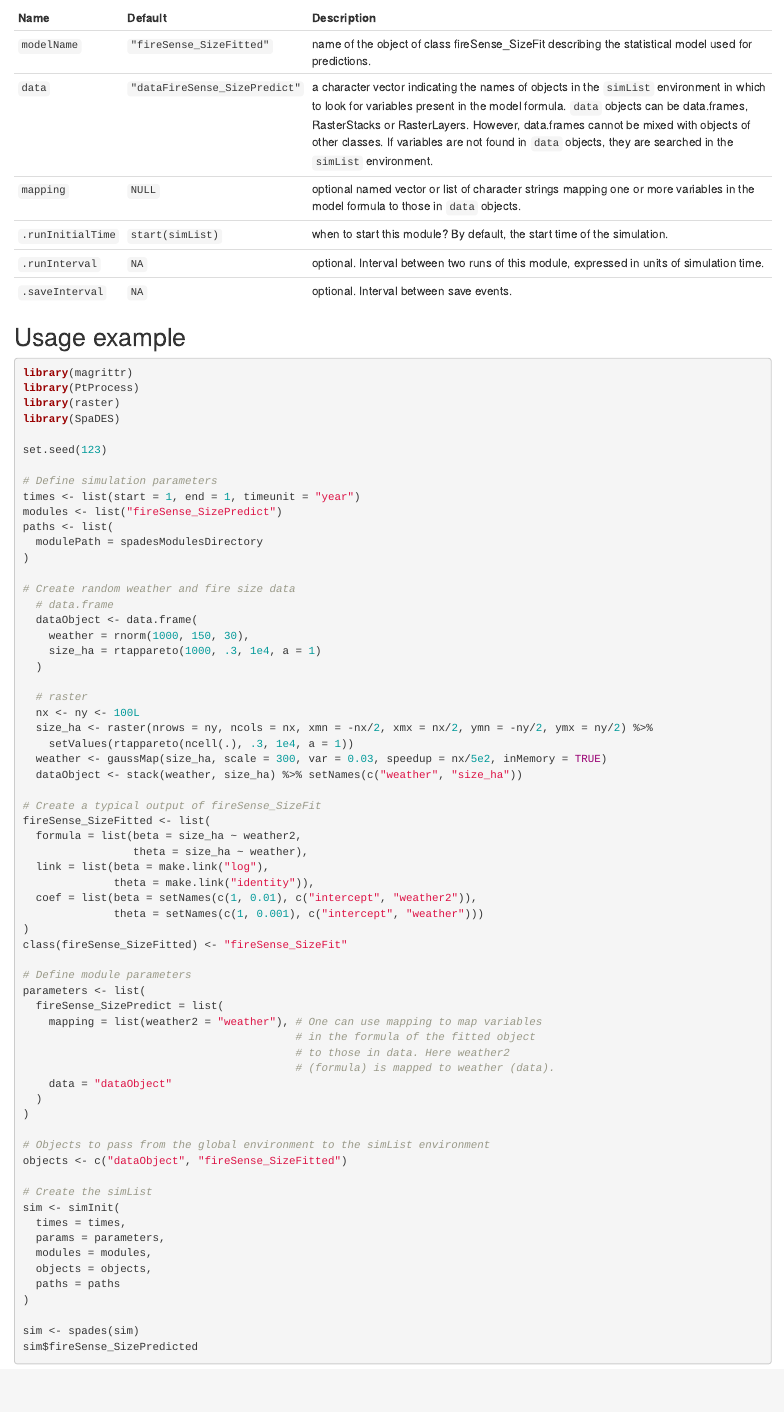
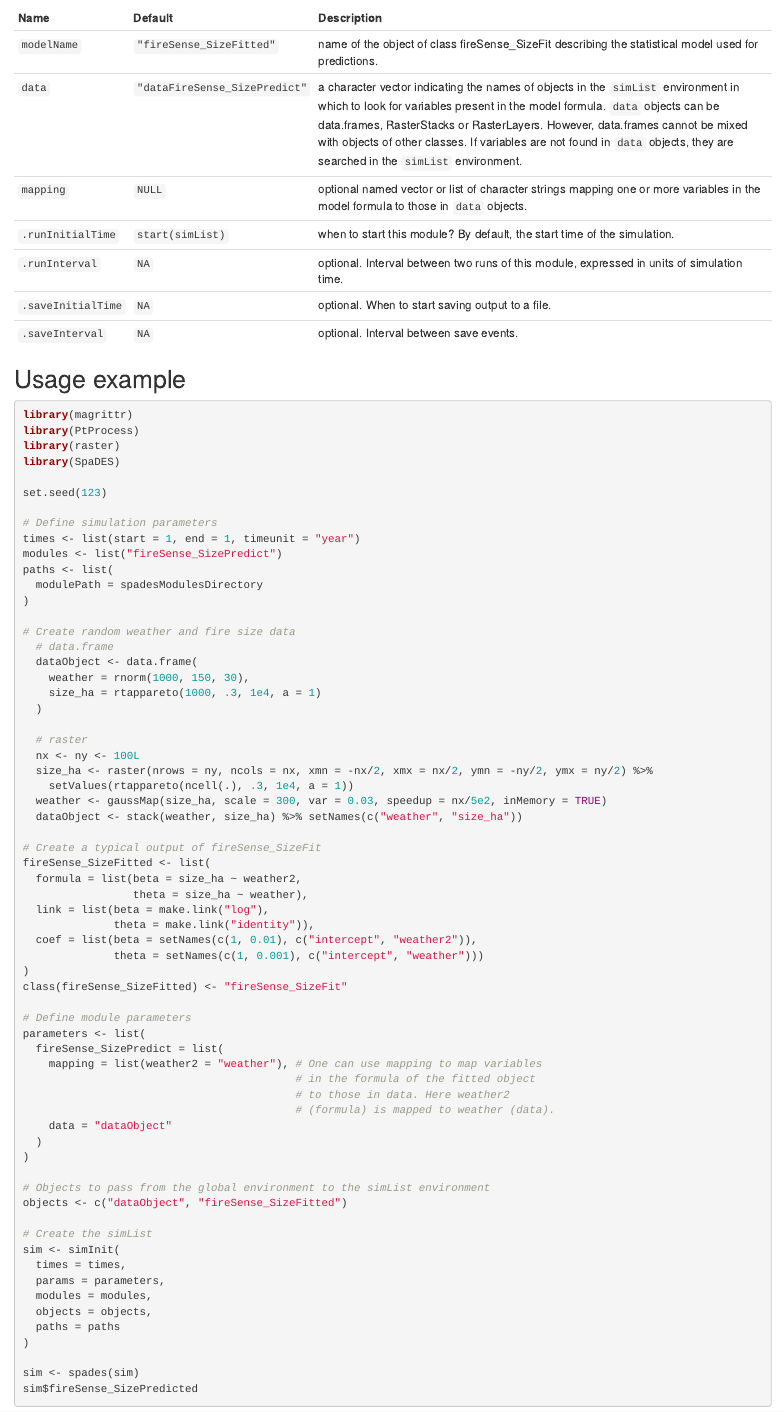
Before and after one commit to PredictiveEcology/fireSense_SizePredict, an R Markdown document (fireSense_SizePredict.Rmd): the page in a window 1100 px wide, from 560 px down. Rendered offline with R 4.5, knitr and Pandoc, with nearby package versions.

Commit message:
More save implementation

```diff
--- a/fireSense_SizePredict.Rmd
+++ b/fireSense_SizePredict.Rmd
@@ -30,6 +30,7 @@ Name|Default|Description
 `mapping`|`NULL`|optional named vector or list of character strings mapping one or more variables in the model formula to those in `data` objects.
 `.runInitialTime`|`start(simList)`|when to start this module? By default, the start time of the simulation.
 `.runInterval`|`NA`|optional. Interval between two runs of this module, expressed in units of simulation time.
+`.saveInitialTime`|`NA`|optional. When to start saving output to a file.
 `.saveInterval`|`NA`|optional. Interval between save events.
 
 ## Usage example
```
Also changed, not shown: fireSense_SizePredict.R (+1 -0 lines).
